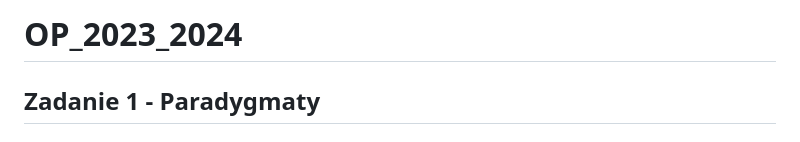
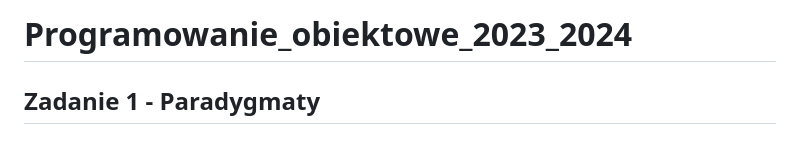
Before and after one commit to Leovambarii/OP_2023_2024, a Markdown page: README.md, the part around the change. Drawn GitHub-style.

Commit message:
Title change

```diff
--- a/README.md
+++ b/README.md
@@ -1,4 +1,5 @@
-# OP_2023_2024
+# Programowanie_obiektowe_2023_2024
+
 ## **Zadanie 1 - Paradygmaty**
 
 ### **Kod**: [1](https://github.com/Leovambarii/Programowanie_obiektowe_2023_2024/tree/main/1)
```
